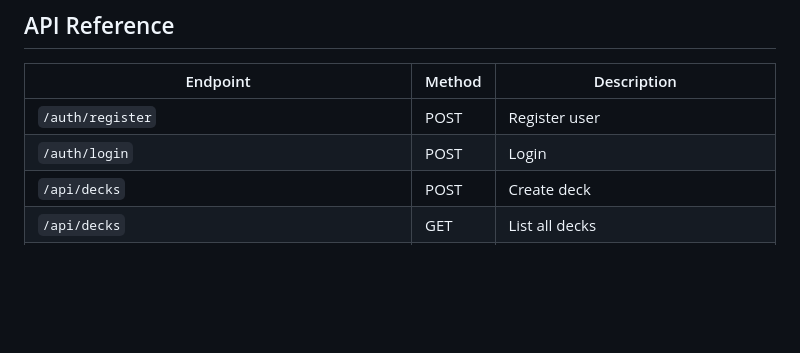
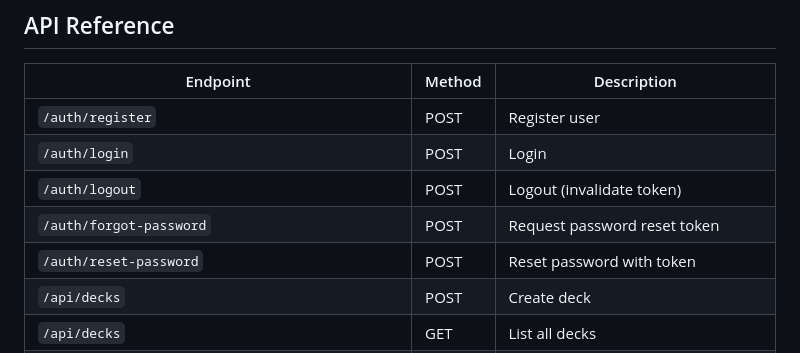
Before and after one commit to otus-io/retentio-frontend, a Markdown page: docs/QUICKSTART.md, the part around one of its changes. GitHub-like rendering; blank space fills up the shorter version.

```diff
--- a/docs/QUICKSTART.md
+++ b/docs/QUICKSTART.md
@@ -20,6 +20,9 @@ This guide walks you through using the WordUpX API via Swagger UI.
 |----------|--------|-------------|
 | `/auth/register` | POST | Register user |
 | `/auth/login` | POST | Login |
+| `/auth/logout` | POST | Logout (invalidate token) |
+| `/auth/forgot-password` | POST | Request password reset token |
+| `/auth/reset-password` | POST | Reset password with token |
 | `/api/decks` | POST | Create deck |
 | `/api/decks` | GET | List all decks |
 | `/api/decks/{id}` | GET | Get deck details |
```
Also changed, not shown: other parts of docs/QUICKSTART.md (+66 -0 lines), docs/QUICKSTART_zh.md (+69 -0 lines).
